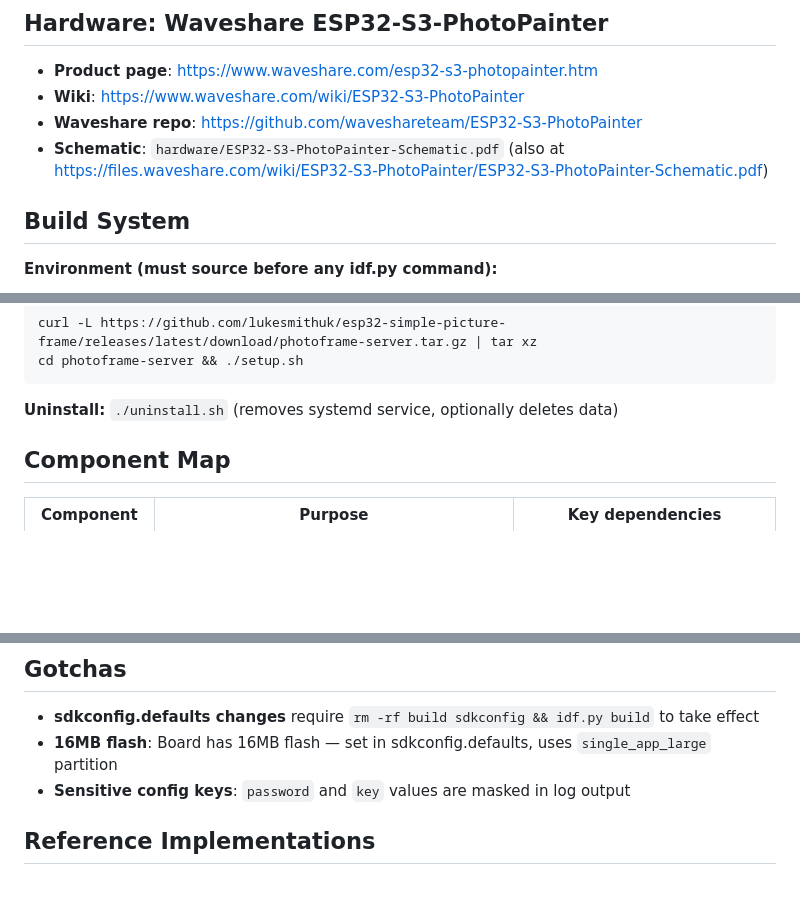
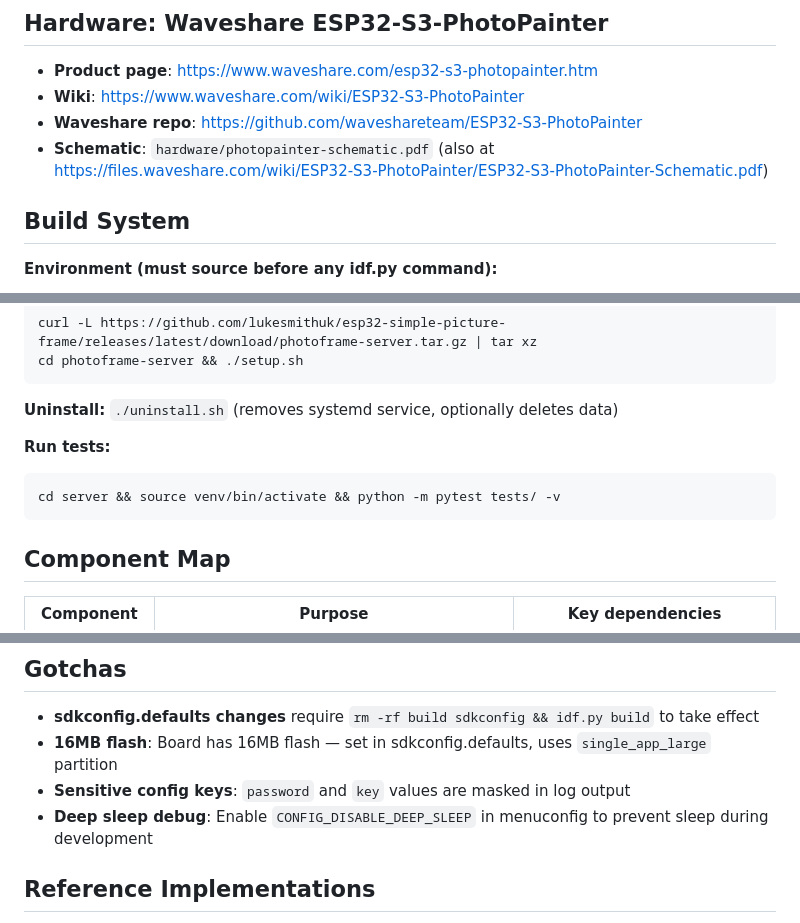
Before and after one commit to lukesmithuk/esp32-simple-picture-frame, a Markdown page: CLAUDE.md, 3 parts joined by grey strips. Rendered like a GitHub page; blank space fills up the shorter version.

Commit message:
Update CLAUDE.md: fix schematic path, add test cmd and debug gotcha
Co-Authored-By: Claude Opus 4.6 (1M context) <noreply@anthropic.com>

````diff
--- a/CLAUDE.md
+++ b/CLAUDE.md
@@ -13,7 +13,7 @@ All I2C is bit-banged (~100 kHz). The IDF v5.5.3 I2C master driver on ESP32-S3 f
 - **Product page**: https://www.waveshare.com/esp32-s3-photopainter.htm
 - **Wiki**: https://www.waveshare.com/wiki/ESP32-S3-PhotoPainter
 - **Waveshare repo**: https://github.com/waveshareteam/ESP32-S3-PhotoPainter
-- **Schematic**: `hardware/ESP32-S3-PhotoPainter-Schematic.pdf` (also at https://files.waveshare.com/wiki/ESP32-S3-PhotoPainter/ESP32-S3-PhotoPainter-Schematic.pdf)
+- **Schematic**: `hardware/photopainter-schematic.pdf` (also at https://files.waveshare.com/wiki/ESP32-S3-PhotoPainter/ESP32-S3-PhotoPainter-Schematic.pdf)
 
 ## Build System
 
@@ -66,6 +66,11 @@ cd photoframe-server && ./setup.sh
 ```
 
 **Uninstall:** `./uninstall.sh` (removes systemd service, optionally deletes data)
+
+**Run tests:**
+```bash
+cd server && source venv/bin/activate && python -m pytest tests/ -v
+```
 
 ## Component Map
 
@@ -130,6 +135,7 @@ Key=value format, `#` comments. All keys optional.
 - **sdkconfig.defaults changes** require `rm -rf build sdkconfig && idf.py build` to take effect
 - **16MB flash**: Board has 16MB flash — set in sdkconfig.defaults, uses `single_app_large` partition
 - **Sensitive config keys**: `password` and `key` values are masked in log output
+- **Deep sleep debug**: Enable `CONFIG_DISABLE_DEEP_SLEEP` in menuconfig to prevent sleep during development
 
 ## Reference Implementations
 
````
